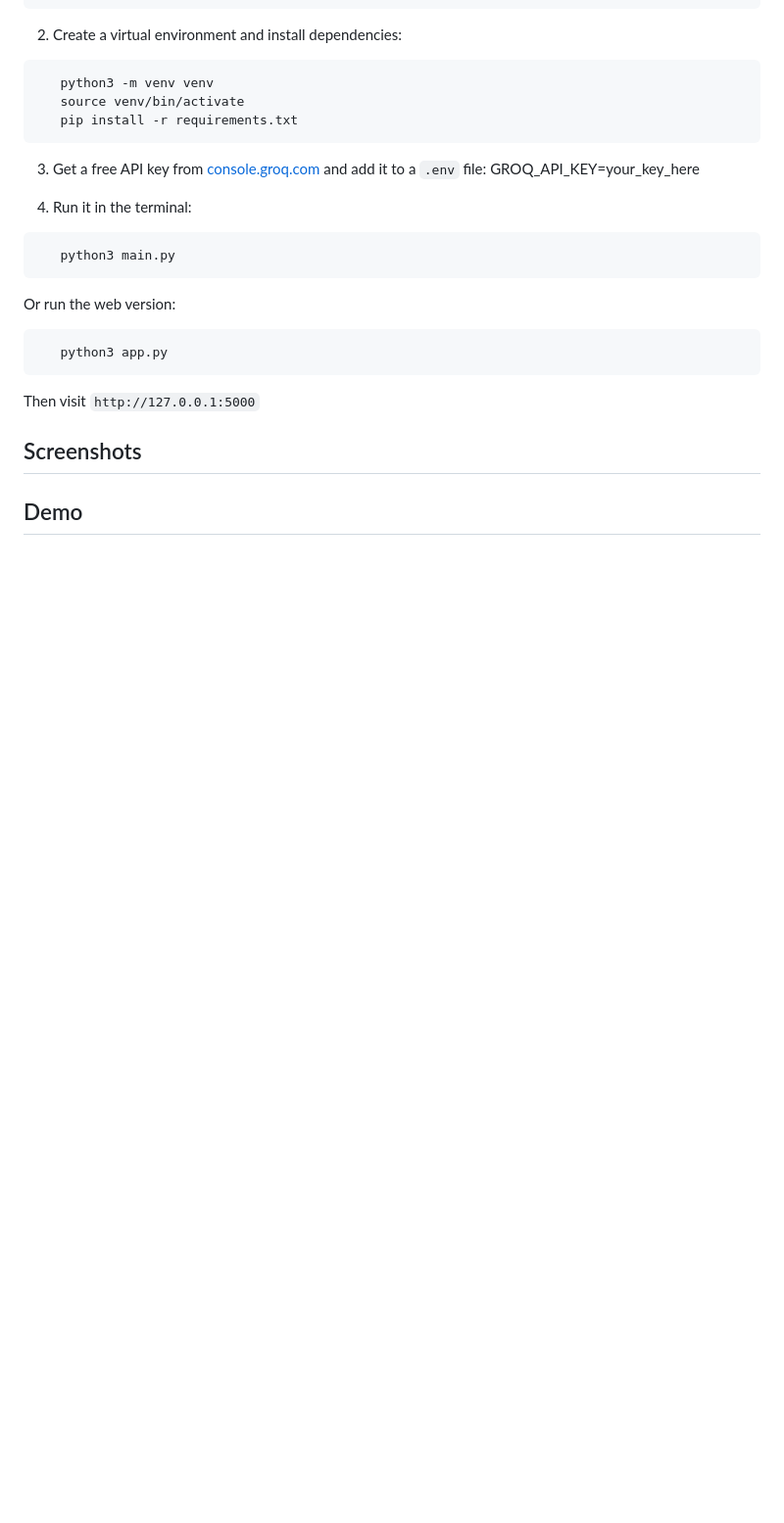
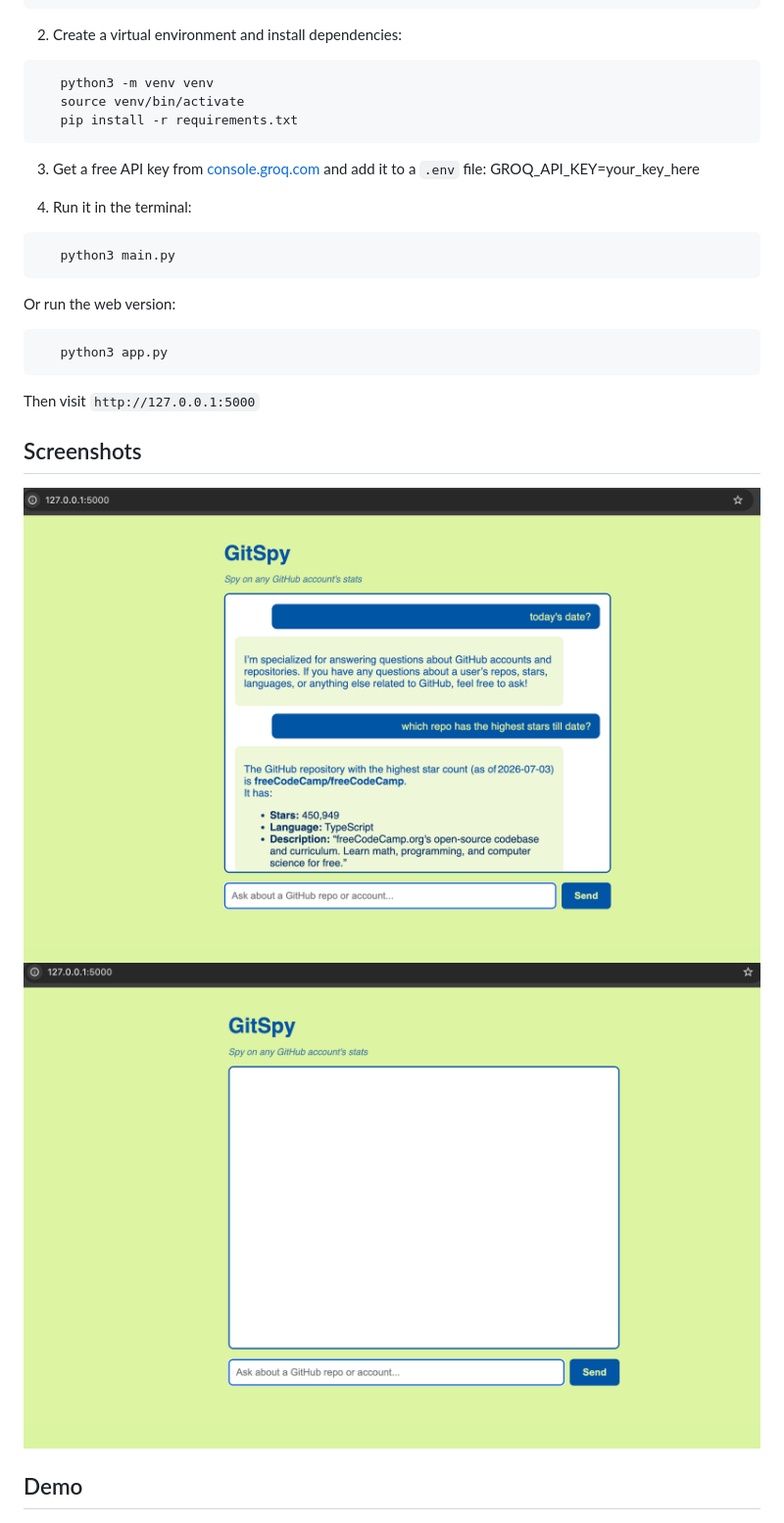
Before and after one commit to Vrishali34/gitspy, a Markdown page: README.md, the part around one of its changes. Shown at 98% size. Rendered like a GitHub page; blank space fills up the shorter version.

Commit message:
doc: added screenshots
Updated README.md to improve formatting and add screenshots.

```diff
--- a/README.md
+++ b/README.md
@@ -102,7 +102,9 @@ GROQ_API_KEY=your_key_here
 
 ## Screenshots
 
+![Interface 1](screenshots/gitspy%20-%20interface%201.png)
+![Interface 2](screenshots/gitspy%20-%20interface%202.png)
+
 ## Demo
 
-
 ![Chat example 1](screenshots/gitspy%20-%20chat%201.png)
```
Also changed, not shown: other parts of README.md (+0 -3 lines).
